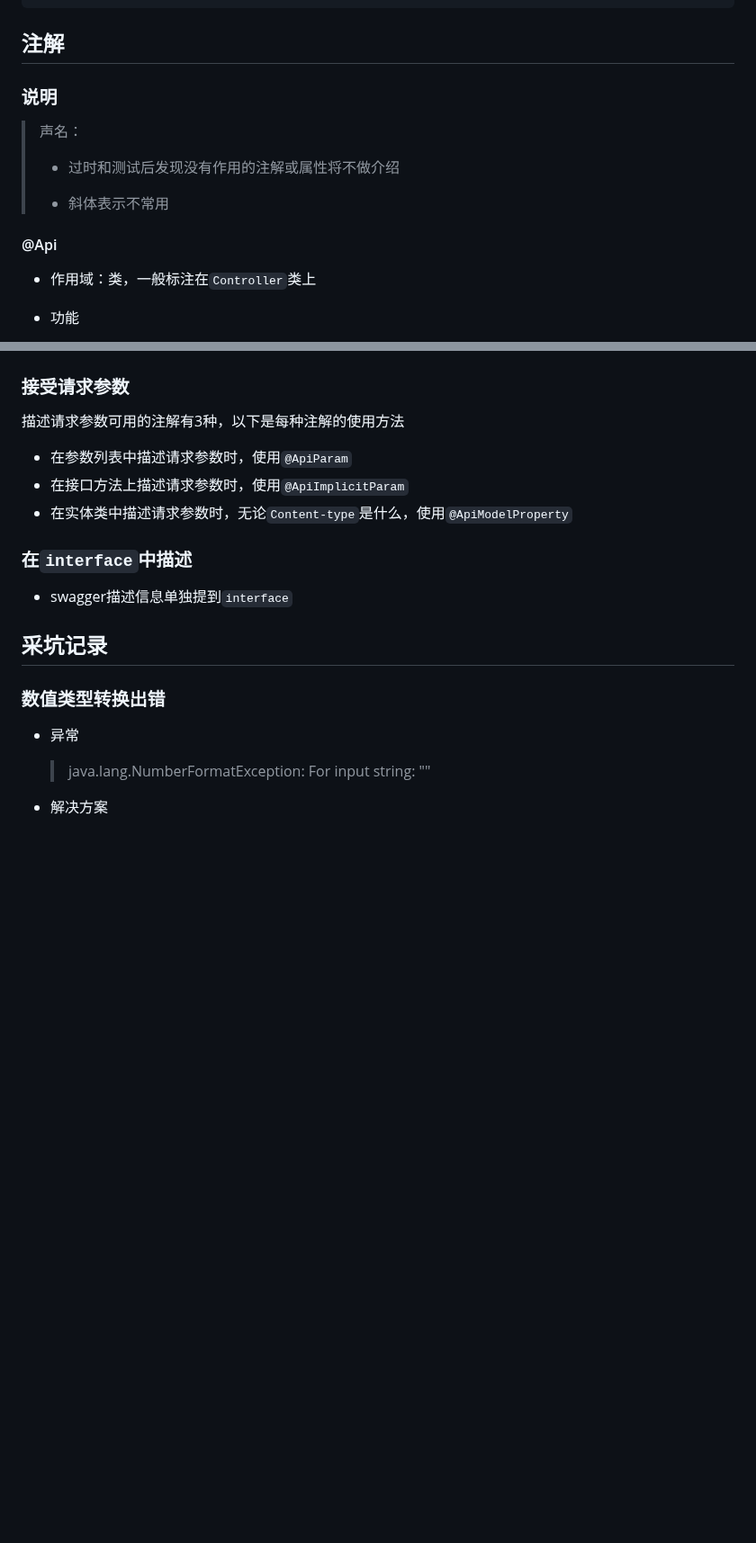
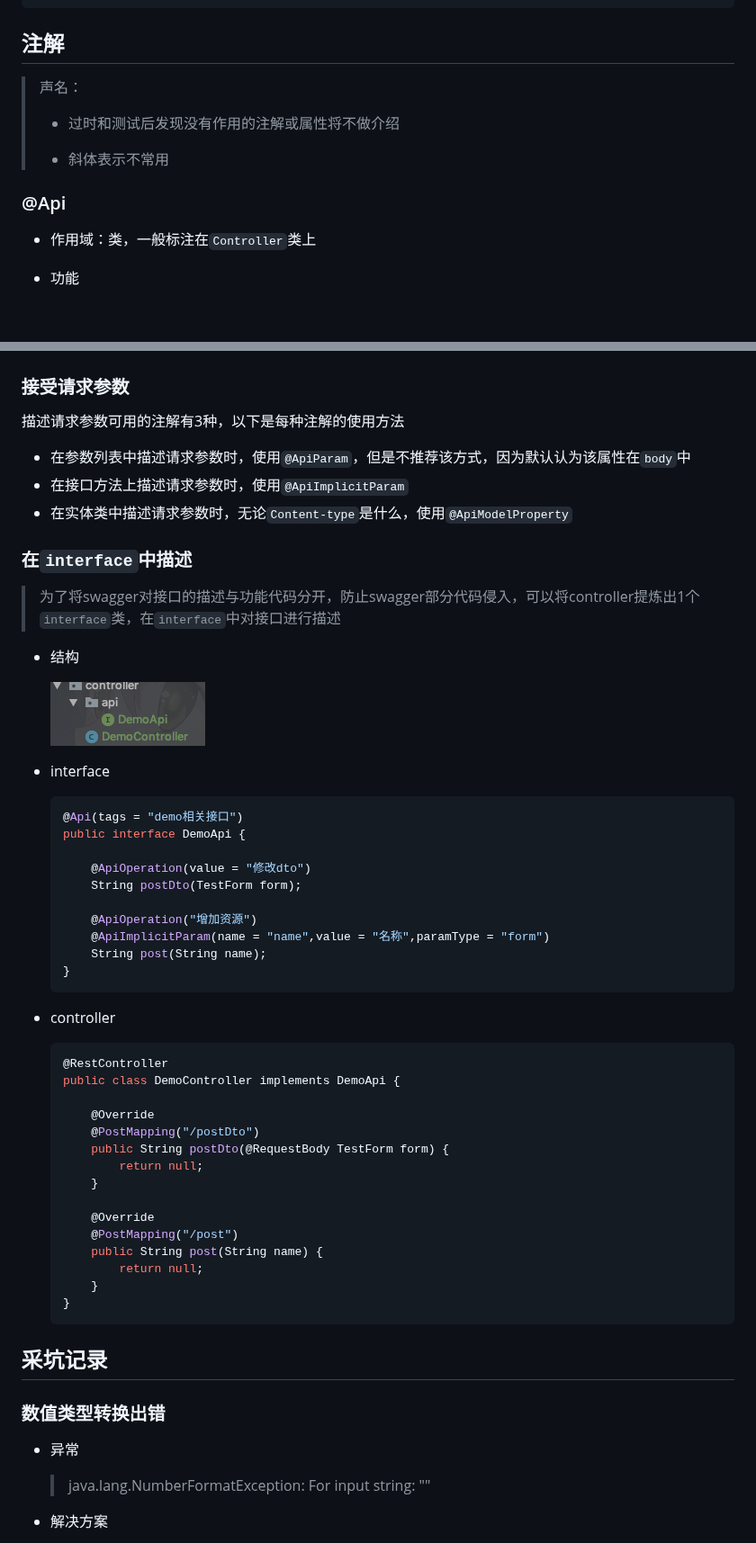
Before and after one commit to Mshuyan/swagger, a Markdown page: README.md, 2 parts joined by grey strips. Shown at 90% size. GitHub-like rendering; pictures changed too: assets/image-20190320232942193.png (added); blank space fills up the shorter version.

````diff
--- a/README.md
+++ b/README.md
@@ -384,15 +384,13 @@ public UploadResultDto upload(@ApiParam(value = "上传图片数组", required =
 
 ## 注解
 
-### 说明
-
 > 声名：
 >
 > + 过时和测试后发现没有作用的注解或属性将不做介绍
 >
 > + 斜体表示不常用
 
-#### @Api
+### @Api
 
 - 作用域：类，一般标注在`Controller`类上
 
@@ -835,13 +836,52 @@ public UploadResultDto upload(@ApiParam(value = "上传图片数组", required =
 
 描述请求参数可用的注解有3种，以下是每种注解的使用方法
 
-+ 在参数列表中描述请求参数时，使用`@ApiParam`
++ 在参数列表中描述请求参数时，使用`@ApiParam`，但是不推荐该方式，因为默认认为该属性在`body`中
 + 在接口方法上描述请求参数时，使用`@ApiImplicitParam`
 + 在实体类中描述请求参数时，无论`Content-type`是什么，使用`@ApiModelProperty`
 
 ### 在`interface`中描述
 
-+ swagger描述信息单独提到`interface`
+> 为了将swagger对接口的描述与功能代码分开，防止swagger部分代码侵入，可以将controller提炼出1个`interface`类，在`interface`中对接口进行描述
+
++ 结构
+
+  ![image-20190320232942193](assets/image-20190320232942193.png)
+
++ interface
+
+  ```java
+  @Api(tags = "demo相关接口")
+  public interface DemoApi {
+
+      @ApiOperation(value = "修改dto")
+      String postDto(TestForm form);
+
+      @ApiOperation("增加资源")
+      @ApiImplicitParam(name = "name",value = "名称",paramType = "form")
+      String post(String name);
+  }
+  ```
+
++ controller
+
+  ```java
+  @RestController
+  public class DemoController implements DemoApi {
+
+      @Override
+      @PostMapping("/postDto")
+      public String postDto(@RequestBody TestForm form) {
+          return null;
+      }
+
+      @Override
+      @PostMapping("/post")
+      public String post(String name) {
+          return null;
+      }
+  }
+  ```
 
 
 ## 采坑记录
````
Also changed, not shown: other parts of README.md (+14 -11 lines), 4 other files.
